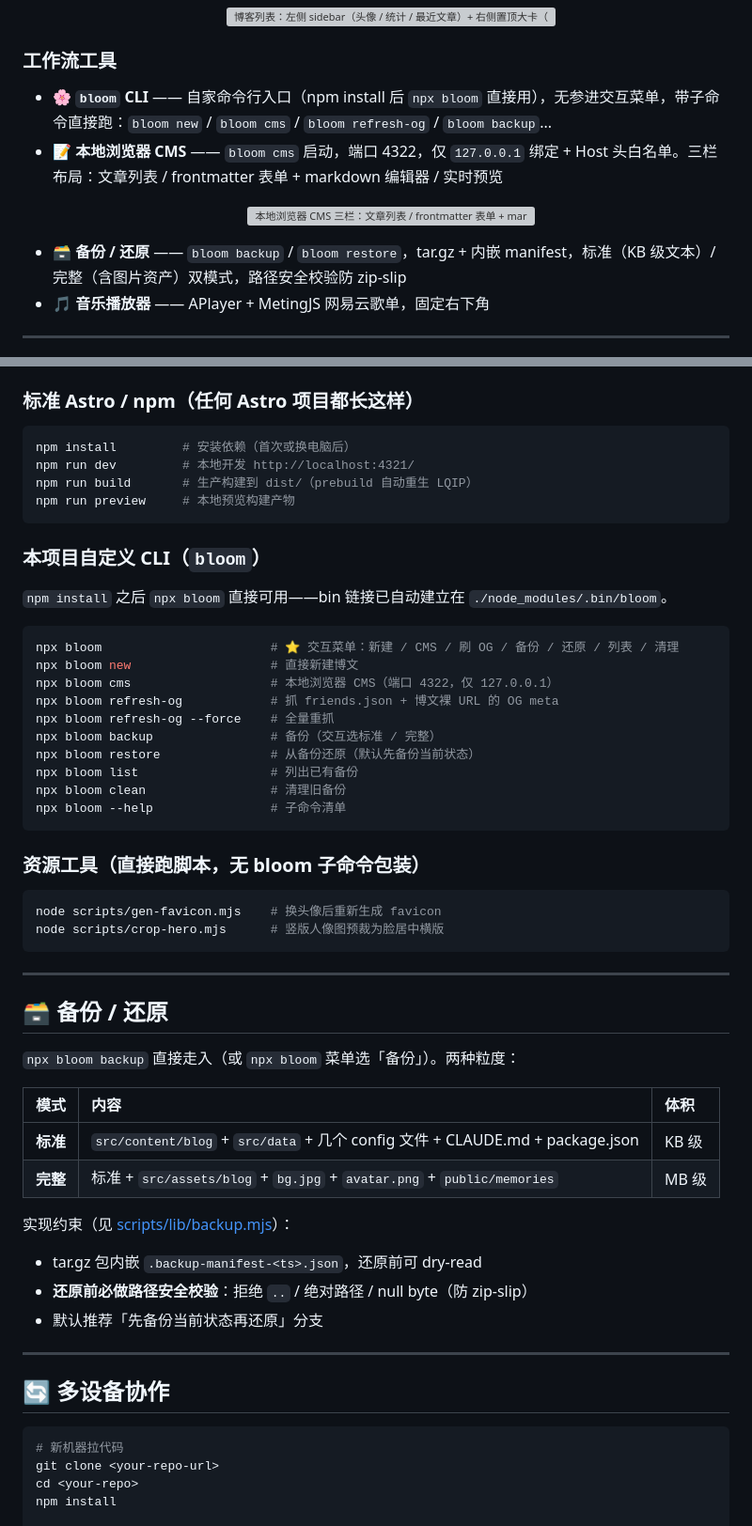
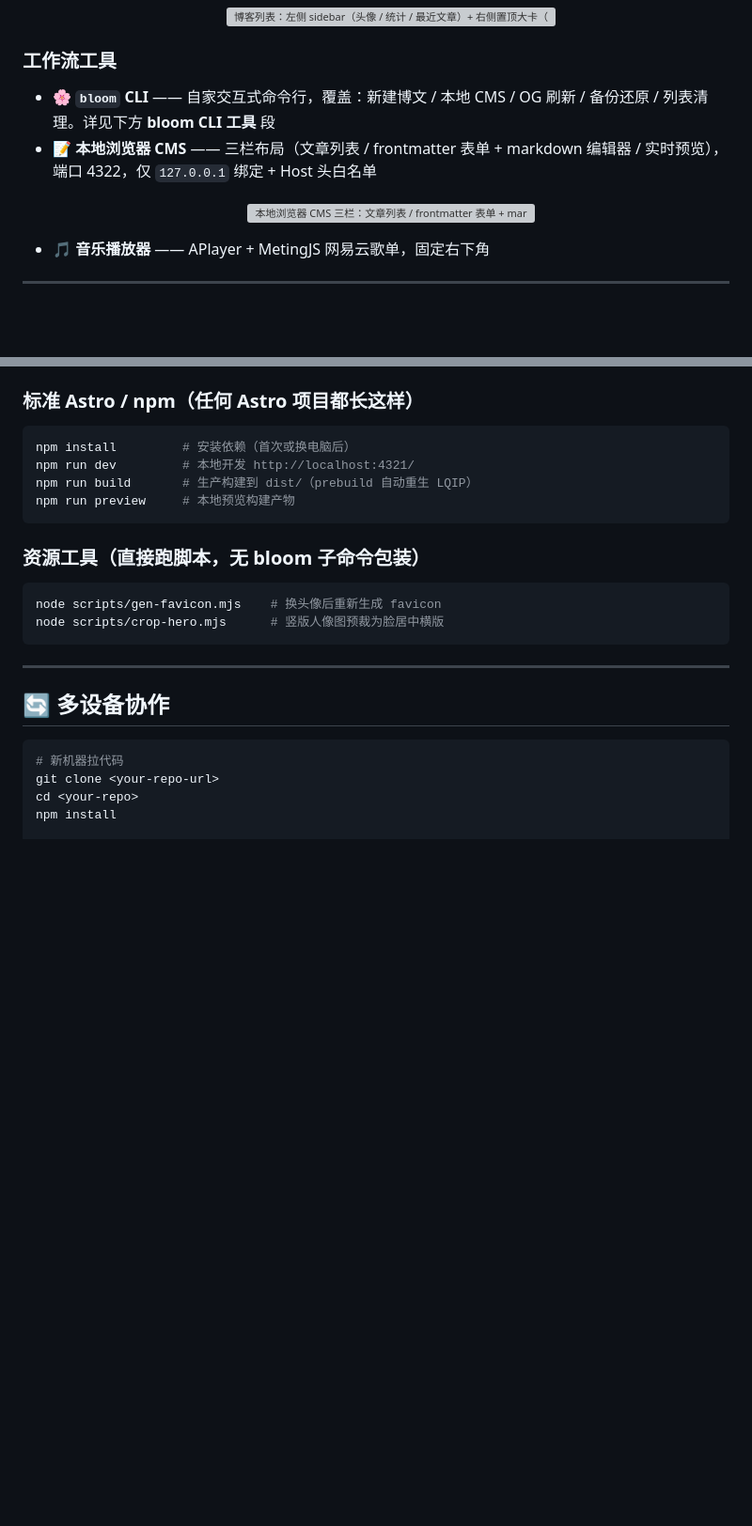
Before and after one commit to WizardHeHeJun/stardus, a Markdown page: README.md, 2 parts joined by grey strips. Shown at 94% size. Drawn GitHub-style; blank space fills up the shorter version; grey boxes are pictures that could not be loaded.

````diff
--- a/README.md
+++ b/README.md
@@ -98,12 +98,11 @@
 
 ### 工作流工具
 
-- 🌸 **`bloom` CLI** —— 自家命令行入口（npm install 后 `npx bloom` 直接用），无参进交互菜单，带子命令直接跑：`bloom new` / `bloom cms` / `bloom refresh-og` / `bloom backup`...
-- 📝 **本地浏览器 CMS** —— `bloom cms` 启动，端口 4322，仅 `127.0.0.1` 绑定 + Host 头白名单。三栏布局：文章列表 / frontmatter 表单 + markdown 编辑器 / 实时预览
+- 🌸 **`bloom` CLI** —— 自家交互式命令行，覆盖：新建博文 / 本地 CMS / OG 刷新 / 备份还原 / 列表清理。详见下方 **bloom CLI 工具** 段
+- 📝 **本地浏览器 CMS** —— 三栏布局（文章列表 / frontmatter 表单 + markdown 编辑器 / 实时预览），端口 4322，仅 `127.0.0.1` 绑定 + Host 头白名单
   <p align="center">
     <img src="./.github/assets/cms.png" alt="本地浏览器 CMS 三栏：文章列表 / frontmatter 表单 + markdown 编辑器 / 实时预览" width="900" />
   </p>
-- 🗃️ **备份 / 还原** —— `bloom backup` / `bloom restore`，tar.gz + 内嵌 manifest，标准（KB 级文本）/ 完整（含图片资产）双模式，路径安全校验防 zip-slip
 - 🎵 **音乐播放器** —— APlayer + MetingJS 网易云歌单，固定右下角
 
 ---
@@ -303,46 +339,12 @@ npm run build       # 生产构建到 dist/（prebuild 自动重生 LQIP）
 npm run preview     # 本地预览构建产物
 ```
 
-### 本项目自定义 CLI（`bloom`）
-
-`npm install` 之后 `npx bloom` 直接可用——bin 链接已自动建立在 `./node_modules/.bin/bloom`。
-
-```bash
-npx bloom                       # ⭐ 交互菜单：新建 / CMS / 刷 OG / 备份 / 还原 / 列表 / 清理
-npx bloom new                   # 直接新建博文
-npx bloom cms                   # 本地浏览器 CMS（端口 4322，仅 127.0.0.1）
-npx bloom refresh-og            # 抓 friends.json + 博文裸 URL 的 OG meta
-npx bloom refresh-og --force    # 全量重抓
-npx bloom backup                # 备份（交互选标准 / 完整）
-npx bloom restore               # 从备份还原（默认先备份当前状态）
-npx bloom list                  # 列出已有备份
-npx bloom clean                 # 清理旧备份
-npx bloom --help                # 子命令清单
-```
-
 ### 资源工具（直接跑脚本，无 bloom 子命令包装）
 
 ```bash
 node scripts/gen-favicon.mjs    # 换头像后重新生成 favicon
 node scripts/crop-hero.mjs      # 竖版人像图预裁为脸居中横版
 ```
-
----
-
-## 🗃️ 备份 / 还原
-
-`npx bloom backup` 直接走入（或 `npx bloom` 菜单选「备份」）。两种粒度：
-
-| 模式 | 内容 | 体积 |
-| :--- | :--- | :--- |
-| **标准** | `src/content/blog` + `src/data` + 几个 config 文件 + CLAUDE.md + package.json | KB 级 |
-| **完整** | 标准 + `src/assets/blog` + `bg.jpg` + `avatar.png` + `public/memories` | MB 级 |
-
-实现约束（见 [scripts/lib/backup.mjs](scripts/lib/backup.mjs)）：
-
-- tar.gz 包内嵌 `.backup-manifest-<ts>.json`，还原前可 dry-read
-- **还原前必做路径安全校验**：拒绝 `..` / 绝对路径 / null byte（防 zip-slip）
-- 默认推荐「先备份当前状态再还原」分支
 
 ---
 
````
Also changed, not shown: other parts of README.md (+71 -34 lines).
